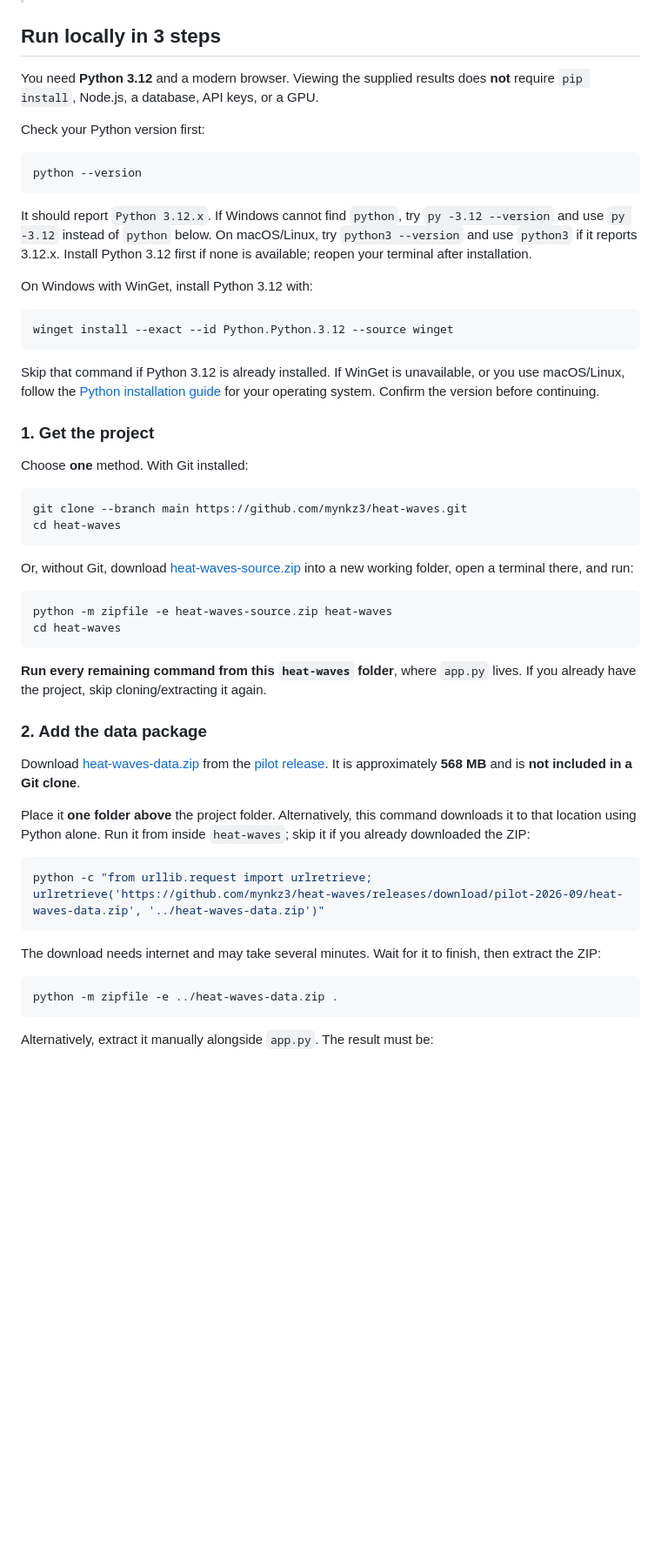
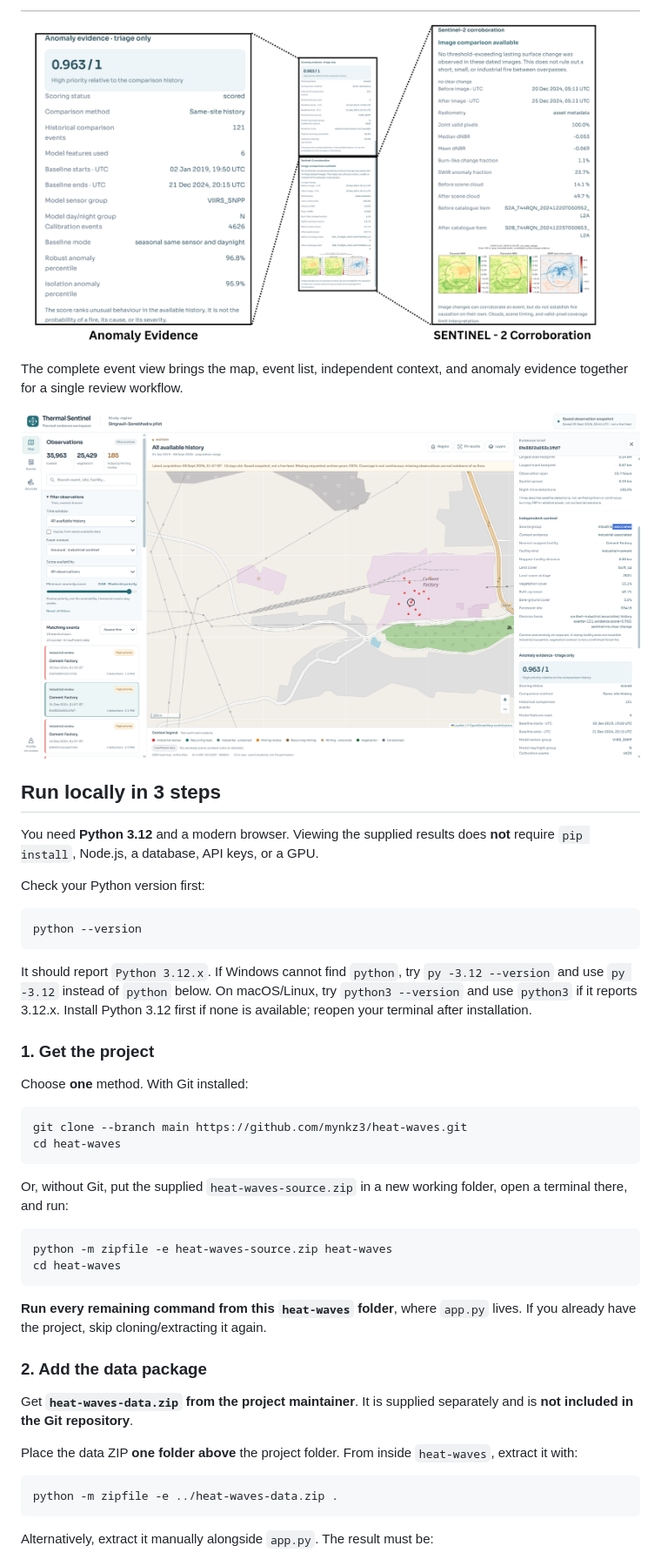
Before and after one commit to mynkz3/heat-waves, a Markdown page: README.md, the part around one of its changes. Shown at 87% size. GitHub-like rendering; blank space fills up the shorter version.

````diff
--- a/README.md
+++ b/README.md
@@ -9,3 +93,9 @@ vegetation context, anomaly rankings, and available Sentinel-2 evidence in
+<img src="docs/screenshots/05-sentinel-2-corroboration.png" alt="Thermal Sentinel anomaly evidence and Sentinel-2 corroboration" width="100%">
+
+The complete event view brings the map, event list, independent context, and
+anomaly evidence together for a single review workflow.
+
+<img src="docs/screenshots/06-event-context-and-score.png" alt="Thermal Sentinel complete event review view" width="100%">
 
 ## Run locally in 3 steps
 
@@ -23,16 +113,6 @@ It should report `Python 3.12.x`. If Windows cannot find `python`, try
 try `python3 --version` and use `python3` if it reports 3.12.x. Install Python
 3.12 first if none is available; reopen your terminal after installation.
 
-On Windows with WinGet, install Python 3.12 with:
-
-```powershell
-winget install --exact --id Python.Python.3.12 --source winget
-```
-
-Skip that command if Python 3.12 is already installed. If WinGet is unavailable,
-or you use macOS/Linux, follow the [Python installation guide](https://docs.python.org/3.12/using/index.html)
-for your operating system. Confirm the version before continuing.
-
 ### 1. Get the project
 
 Choose **one** method. With Git installed:
@@ -42,8 +122,8 @@ git clone --branch main https://github.com/mynkz3/heat-waves.git
 cd heat-waves
 ```
 
-Or, without Git, download [heat-waves-source.zip](https://github.com/mynkz3/heat-waves/releases/download/pilot-2026-09/heat-waves-source.zip)
-into a new working folder, open a terminal there, and run:
+Or, without Git, put the supplied `heat-waves-source.zip` in a new working
+folder, open a terminal there, and run:
 
 ```console
 python -m zipfile -e heat-waves-source.zip heat-waves
@@ -55,20 +135,11 @@ lives. If you already have the project, skip cloning/extracting it again.
 
 ### 2. Add the data package
 
-Download [heat-waves-data.zip](https://github.com/mynkz3/heat-waves/releases/download/pilot-2026-09/heat-waves-data.zip)
-from the [pilot release](https://github.com/mynkz3/heat-waves/releases/tag/pilot-2026-09).
-It is approximately **568 MB** and is **not included in a Git clone**.
+Get **`heat-waves-data.zip` from the project maintainer**. It is supplied
+separately and is **not included in the Git repository**.
 
-Place it **one folder above** the project folder. Alternatively, this command
-downloads it to that location using Python alone. Run it from inside
-`heat-waves`; skip it if you already downloaded the ZIP:
-
-```console
-python -c "from urllib.request import urlretrieve; urlretrieve('https://github.com/mynkz3/heat-waves/releases/download/pilot-2026-09/heat-waves-data.zip', '../heat-waves-data.zip')"
-```
-
-The download needs internet and may take several minutes. Wait for it to finish,
-then extract the ZIP:
+Place the data ZIP **one folder above** the project folder. From inside
+`heat-waves`, extract it with:
 
 ```console
 python -m zipfile -e ../heat-waves-data.zip .
````
Also changed, not shown: other parts of README.md (+92 -41 lines).
